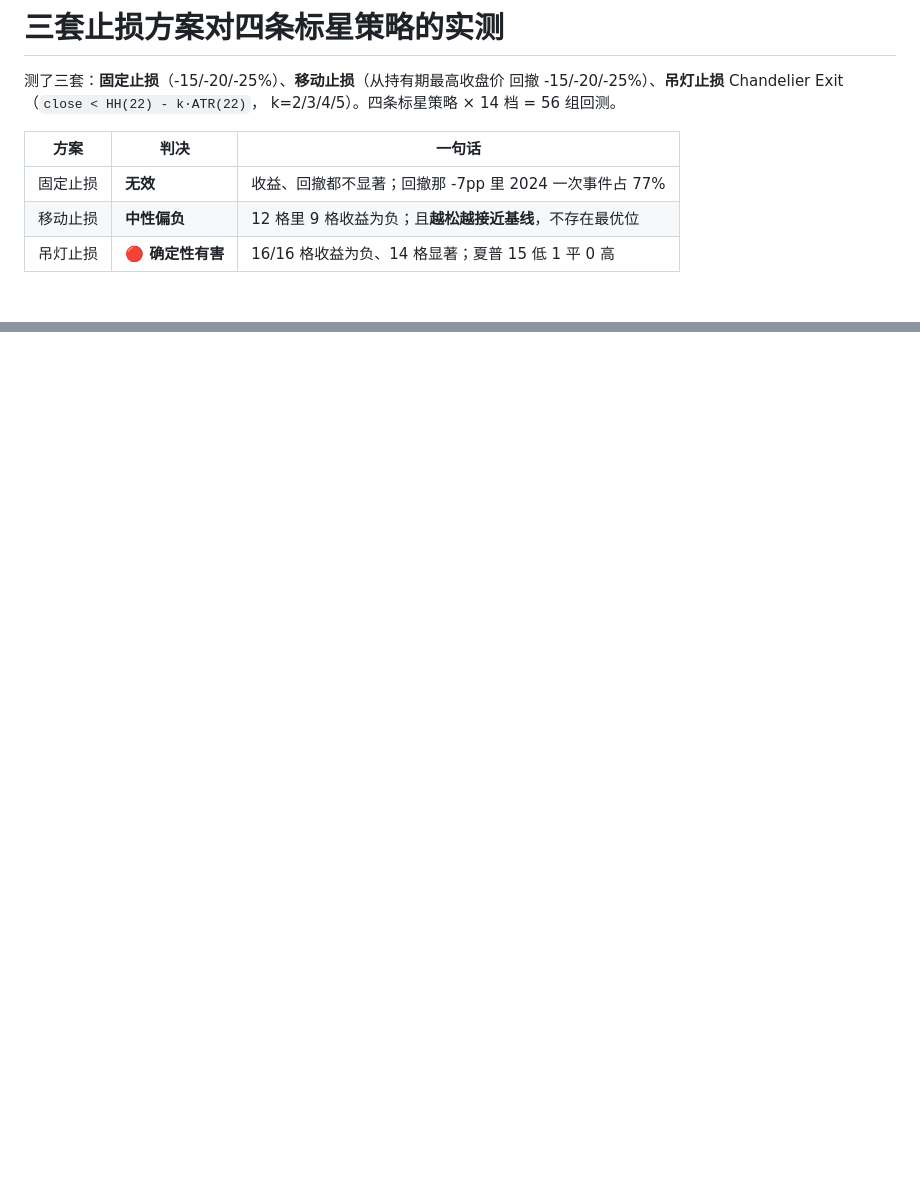
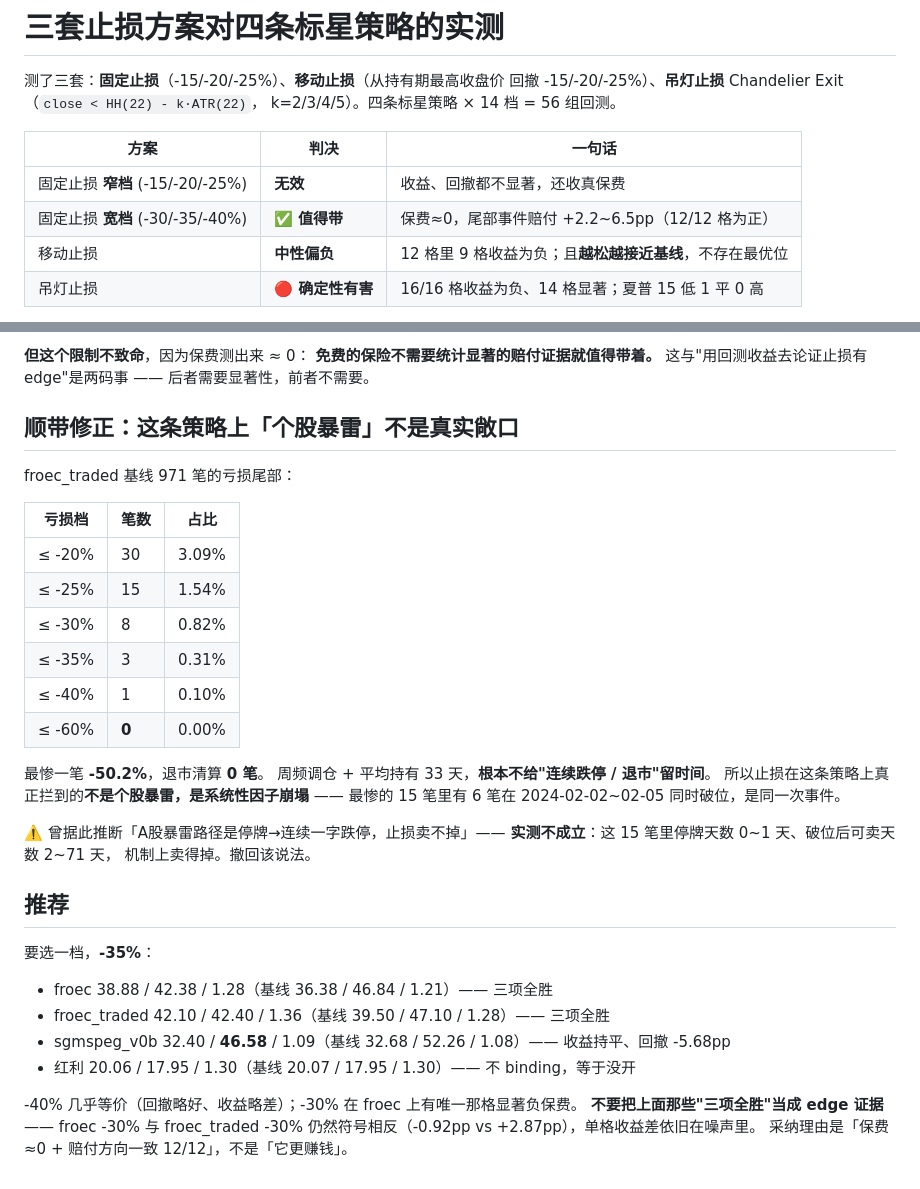
Before and after one commit to miraclegu/assay, a Markdown page: strategies/止损方案实测-固定_移动_吊灯.md, 2 parts joined by grey strips. GitHub-like rendering; blank space fills up the shorter version.

```diff
--- a/strategies/止损方案实测-固定_移动_吊灯.md
+++ b/strategies/止损方案实测-固定_移动_吊灯.md
@@ -6,7 +6,8 @@ k=2/3/4/5）。四条标星策略 × 14 档 = 56 组回测。
 
 | 方案 | 判决 | 一句话 |
 |---|---|---|
-| 固定止损 | **无效** | 收益、回撤都不显著；回撤那 -7pp 里 2024 一次事件占 77% |
+| 固定止损 **窄档** (-15/-20/-25%) | **无效** | 收益、回撤都不显著，还收真保费 |
+| 固定止损 **宽档** (-30/-35/-40%) | ✅ **值得带** | 保费≈0，尾部事件赔付 +2.2~6.5pp（12/12 格为正）|
 | 移动止损 | **中性偏负** | 12 格里 9 格收益为负；且**越松越接近基线**，不存在最优位 |
 | 吊灯止损 | **🔴 确定性有害** | 16/16 格收益为负、14 格显著；夏普 15 低 1 平 0 高 |
 
@@ -295,0 +364,39 @@ PIT 防火墙约束）。`current()` 里 high/low 与 close 同属收盘派生
+**但这个限制不致命**，因为保费测出来 ≈ 0：
+**免费的保险不需要统计显著的赔付证据就值得带着。**
+这与"用回测收益去论证止损有 edge"是两码事 —— 后者需要显著性，前者不需要。
+
+## 顺带修正：这条策略上「个股暴雷」不是真实敞口
+
+froec_traded 基线 971 笔的亏损尾部：
+
+| 亏损档 | 笔数 | 占比 |
+|---|---|---|
+| ≤ -20% | 30 | 3.09% |
+| ≤ -25% | 15 | 1.54% |
+| ≤ -30% | 8 | 0.82% |
+| ≤ -35% | 3 | 0.31% |
+| ≤ -40% | 1 | 0.10% |
+| ≤ -60% | **0** | 0.00% |
+
+最惨一笔 **-50.2%**，退市清算 **0 笔**。
+周频调仓 + 平均持有 33 天，**根本不给"连续跌停 / 退市"留时间**。
+所以止损在这条策略上真正拦到的**不是个股暴雷，是系统性因子崩塌** ——
+最惨的 15 笔里有 6 笔在 2024-02-02~02-05 同时破位，是同一次事件。
+
+⚠️ 曾据此推断「A股暴雷路径是停牌→连续一字跌停，止损卖不掉」——
+**实测不成立**：这 15 笔里停牌天数 0~1 天、破位后可卖天数 2~71 天，
+机制上卖得掉。撤回该说法。
+
+## 推荐
+
+要选一档，**-35%**：
+
+- froec 38.88 / 42.38 / 1.28（基线 36.38 / 46.84 / 1.21）—— 三项全胜
+- froec_traded 42.10 / 42.40 / 1.36（基线 39.50 / 47.10 / 1.28）—— 三项全胜
+- sgmspeg_v0b 32.40 / **46.58** / 1.09（基线 32.68 / 52.26 / 1.08）—— 收益持平、回撤 -5.68pp
+- 红利 20.06 / 17.95 / 1.30（基线 20.07 / 17.95 / 1.30）—— 不 binding，等于没开
+
+-40% 几乎等价（回撤略好、收益略差）；-30% 在 froec 上有唯一那格显著负保费。
+**不要把上面那些"三项全胜"当成 edge 证据** —— froec -30% 与 froec_traded -30%
+仍然符号相反（-0.92pp vs +2.87pp），单格收益差依旧在噪声里。
+采纳理由是「保费≈0 + 赔付方向一致 12/12」，不是「它更赚钱」。
```
Also changed, not shown: other parts of strategies/止损方案实测-固定_移动_吊灯.md (+67 -0 lines).
